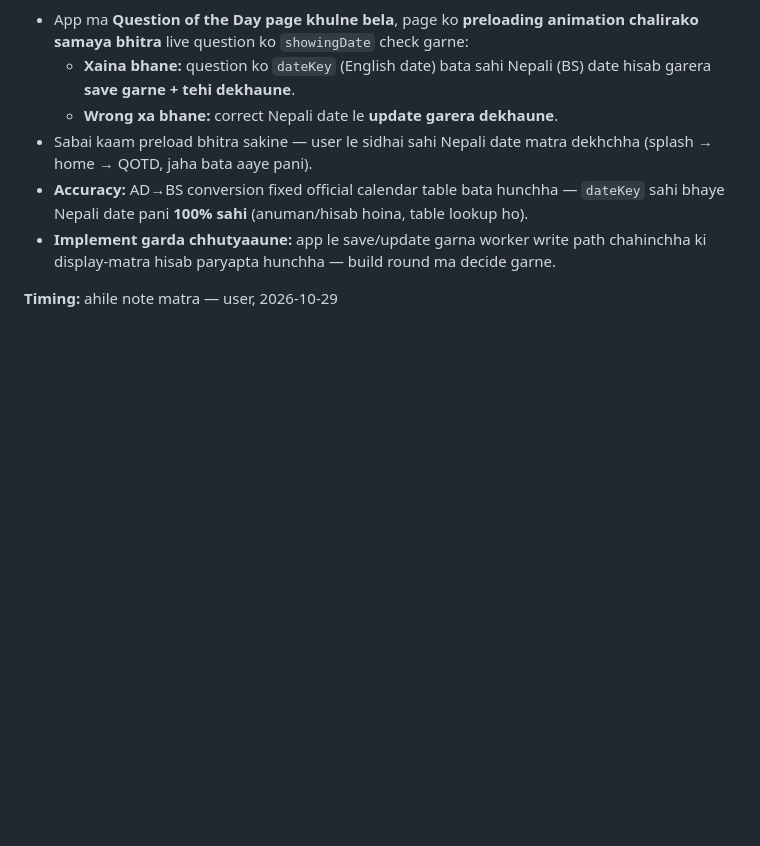
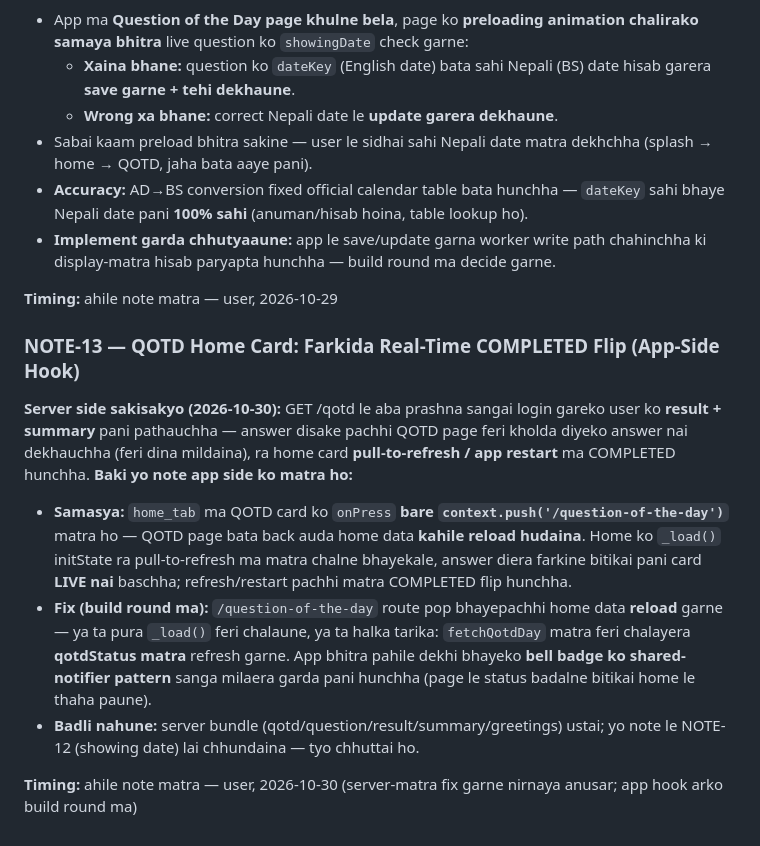
Before and after one commit to Engineeringhub04/Loksewa-Solution, a Markdown page: remaining-points.md, the part around the change. Rendered like a GitHub page; blank space fills up the shorter version.

Commit message:
NOTE-13: QOTD home card real-time COMPLETED flip hook (notes only, no app code)

```diff
--- a/remaining-points.md
+++ b/remaining-points.md
@@ -46,3 +46,12 @@ User ko design (2026-10-29 discuss). Sangai decide bhayeko admin-side design: we
 - **Implement garda chhutyaaune:** app le save/update garna worker write path chahinchha ki display-matra hisab paryapta hunchha — build round ma decide garne.
 
 **Timing:** ahile note matra — user, 2026-10-29
+
+### NOTE-13 — QOTD Home Card: Farkida Real-Time COMPLETED Flip (App-Side Hook)
+**Server side sakisakyo (2026-10-30):** GET /qotd le aba prashna sangai login gareko user ko **result + summary** pani pathauchha — answer disake pachhi QOTD page feri kholda diyeko answer nai dekhauchha (feri dina mildaina), ra home card **pull-to-refresh / app restart** ma COMPLETED hunchha. **Baki yo note app side ko matra ho:**
+
+- **Samasya:** `home_tab` ma QOTD card ko `onPress` **bare `context.push('/question-of-the-day')`** matra ho — QOTD page bata back auda home data **kahile reload hudaina**. Home ko `_load()` initState ra pull-to-refresh ma matra chalne bhayekale, answer diera farkine bitikai pani card **LIVE nai** baschha; refresh/restart pachhi matra COMPLETED flip hunchha.
+- **Fix (build round ma):** `/question-of-the-day` route pop bhayepachhi home data **reload** garne — ya ta pura `_load()` feri chalaune, ya ta halka tarika: `fetchQotdDay` matra feri chalayera **qotdStatus matra** refresh garne. App bhitra pahile dekhi bhayeko **bell badge ko shared-notifier pattern** sanga milaera garda pani hunchha (page le status badalne bitikai home le thaha paune).
+- **Badli nahune:** server bundle (qotd/question/result/summary/greetings) ustai; yo note le NOTE-12 (showing date) lai chhundaina — tyo chhuttai ho.
+
+**Timing:** ahile note matra — user, 2026-10-30 (server-matra fix garne nirnaya anusar; app hook arko build round ma)
```
